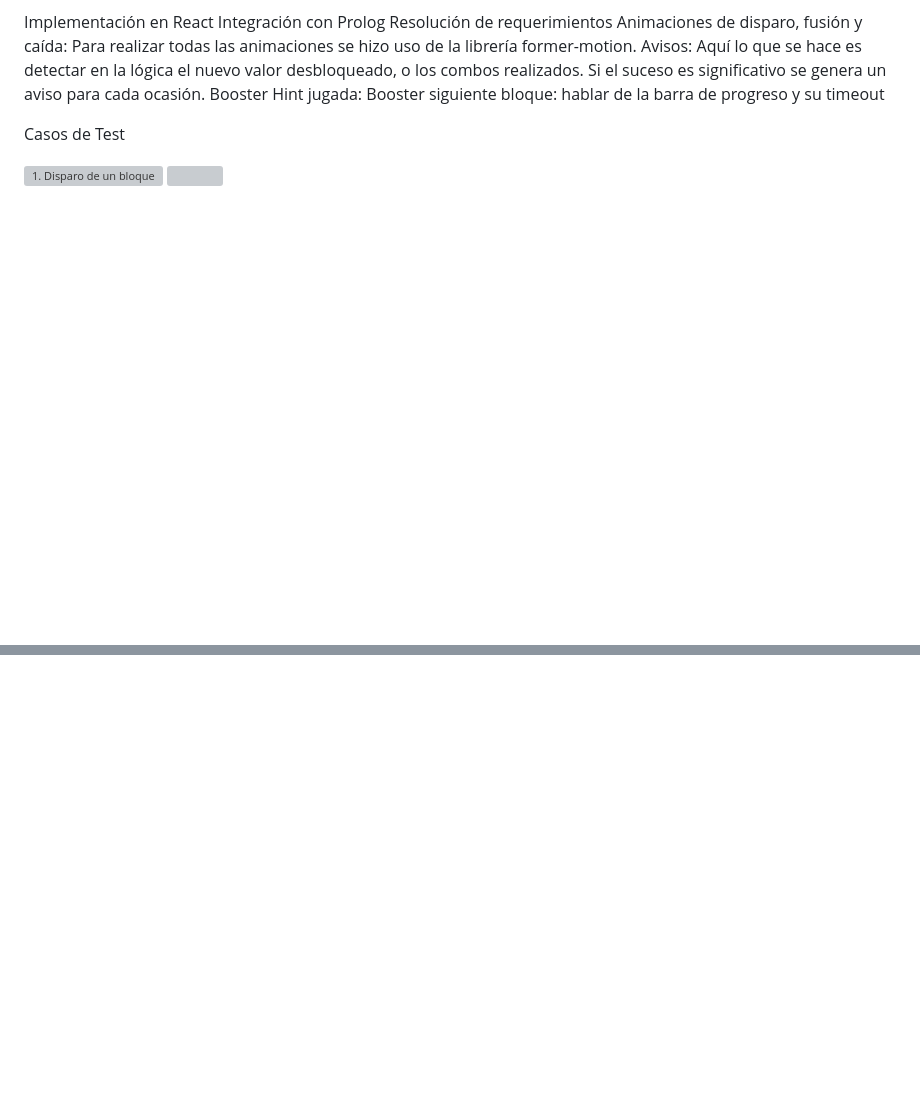
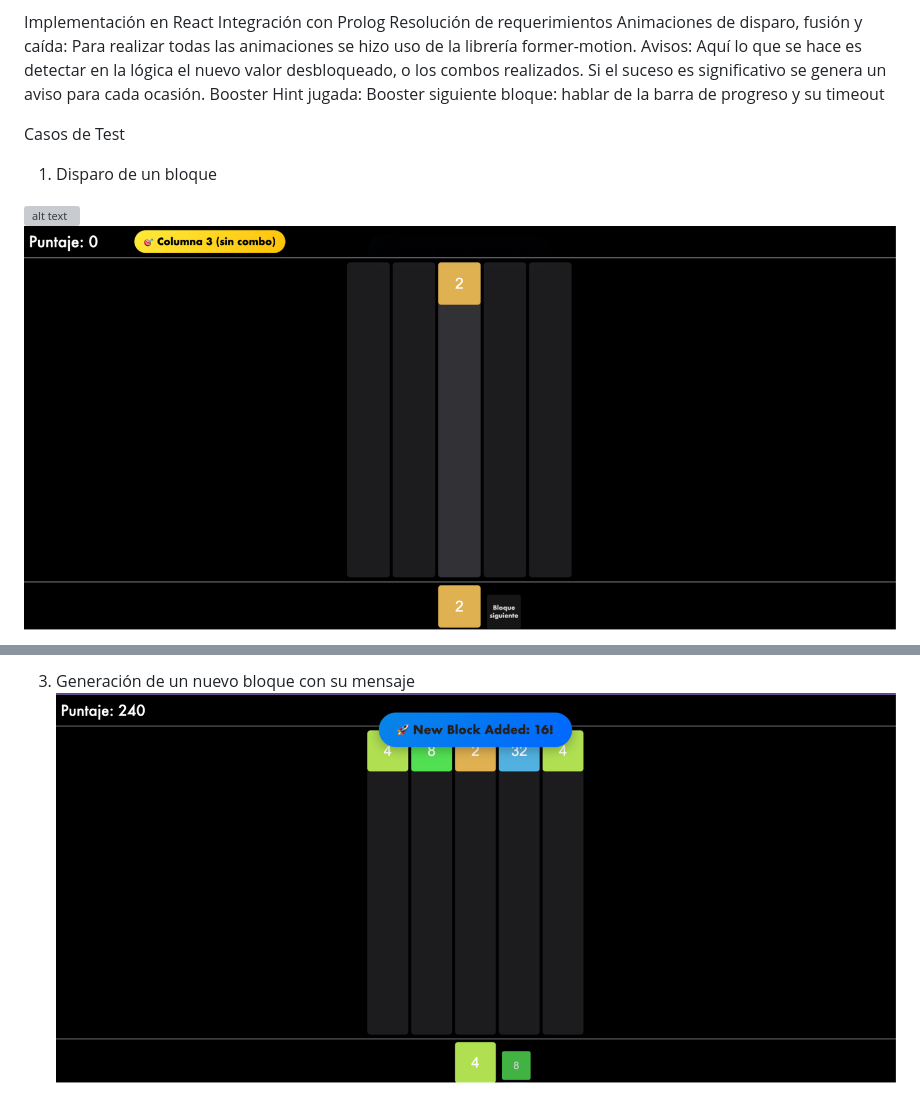
Before and after one commit to juansbassi5/Bubble, a Markdown page: INFORME.md, 2 parts joined by grey strips. GitHub-like rendering; blank space fills up the shorter version; grey boxes are pictures that could not be loaded.

```diff
--- a/INFORME.md
+++ b/INFORME.md
@@ -44,7 +44,8 @@ Booster siguiente bloque: hablar de la barra de progreso y su timeout
 
 
 Casos de Test
+1. Disparo de un bloque
 
-![1. Disparo de un bloque](.images/image9.png)
-![](.images/image2.png)
+![alt text](.images/image9.png)
+![alt text](./images/image2.png)
 
@@ -54,3 +57,5 @@ Casos de Test
 
 
+3. Generación de un nuevo bloque con su mensaje
+![alt text](./images/image5.png)
 
```
Also changed, not shown: other parts of INFORME.md (+13 -11 lines).
